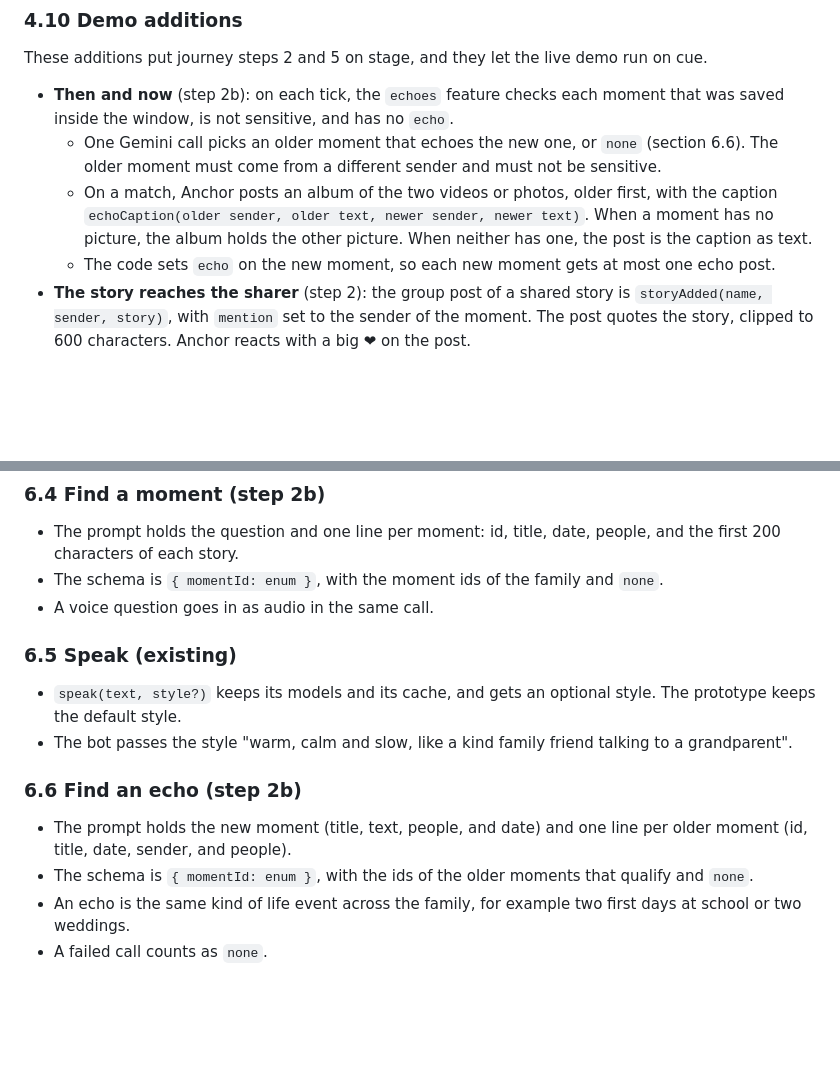
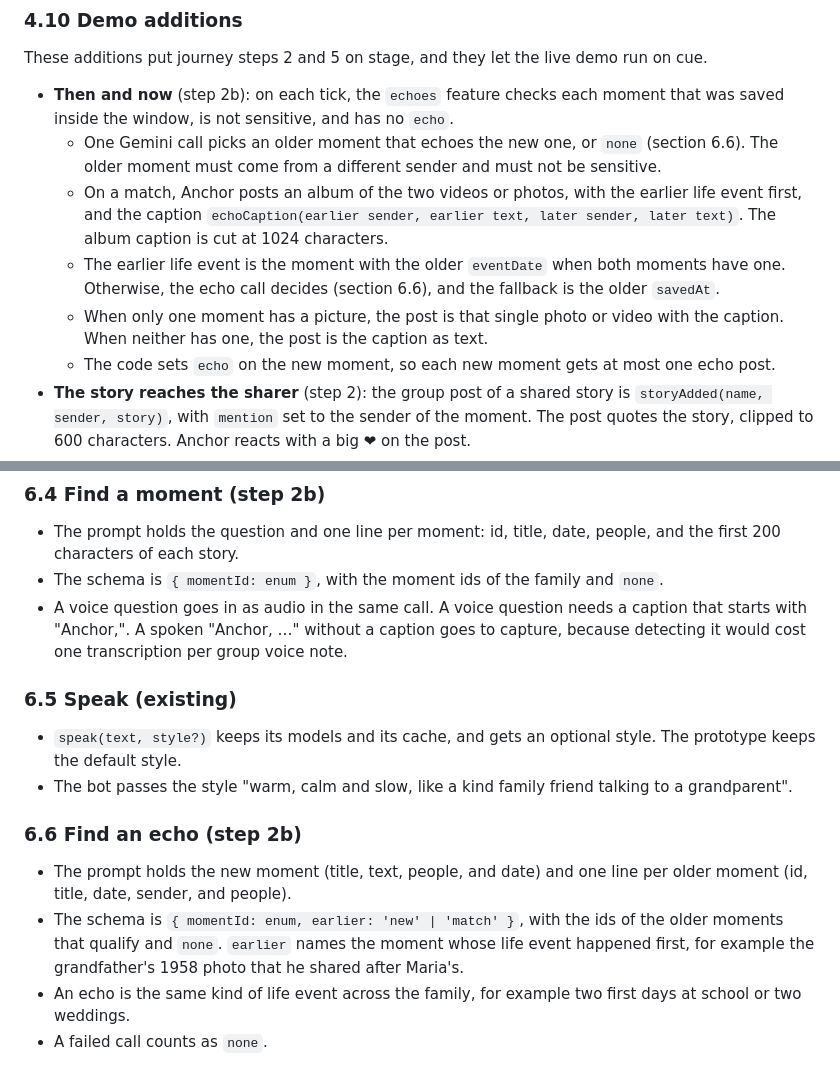
Before and after one commit to AlexandrosLagios/anchor, a Markdown page: docs/specs/2026-09-25-family-memory-design.md, 2 parts joined by grey strips. Rendered like a GitHub page; blank space fills up the shorter version.

Commit message:
docs: order then-and-now by the earlier life event

```diff
--- a/docs/specs/2026-09-25-family-memory-design.md
+++ b/docs/specs/2026-09-25-family-memory-design.md
@@ -167,7 +167,9 @@ These additions put journey steps 2 and 5 on stage, and they let the live demo r
 
 - **Then and now** (step 2b): on each tick, the `echoes` feature checks each moment that was saved inside the window, is not sensitive, and has no `echo`.
   - One Gemini call picks an older moment that echoes the new one, or `none` (section 6.6). The older moment must come from a different sender and must not be sensitive.
-  - On a match, Anchor posts an album of the two videos or photos, older first, with the caption `echoCaption(older sender, older text, newer sender, newer text)`. When a moment has no picture, the album holds the other picture. When neither has one, the post is the caption as text.
+  - On a match, Anchor posts an album of the two videos or photos, with the earlier life event first, and the caption `echoCaption(earlier sender, earlier text, later sender, later text)`. The album caption is cut at 1024 characters.
+  - The earlier life event is the moment with the older `eventDate` when both moments have one. Otherwise, the echo call decides (section 6.6), and the fallback is the older `savedAt`.
+  - When only one moment has a picture, the post is that single photo or video with the caption. When neither has one, the post is the caption as text.
   - The code sets `echo` on the new moment, so each new moment gets at most one echo post.
 - **The story reaches the sharer** (step 2): the group post of a shared story is `storyAdded(name, sender, story)`, with `mention` set to the sender of the moment. The post quotes the story, clipped to 600 characters. Anchor reacts with a big ❤ on the post.
 - **Stage time travel** (step 2b): an admin sends `/fastforward <days>`, with 1 to 400 days. The `fastforward` feature adds the days to `State.clockOffset`, saves, and replies `fastforwarded(date)`. The next tick sees the jump as one window, so each slot feature fires at most once. An invalid argument gets `fastforwardUsage`.
@@ -432,7 +434,7 @@ The website, the prototype engine, the auth, the file routes, and the Vercel dep
 
 - The prompt holds the question and one line per moment: id, title, date, people, and the first 200 characters of each story.
 - The schema is `{ momentId: enum }`, with the moment ids of the family and `none`.
-- A voice question goes in as audio in the same call.
+- A voice question goes in as audio in the same call. A voice question needs a caption that starts with "Anchor,". A spoken "Anchor, …" without a caption goes to capture, because detecting it would cost one transcription per group voice note.
 
 ### 6.5 Speak (existing)
 
@@ -442,7 +444,7 @@ The website, the prototype engine, the auth, the file routes, and the Vercel dep
 ### 6.6 Find an echo (step 2b)
 
 - The prompt holds the new moment (title, text, people, and date) and one line per older moment (id, title, date, sender, and people).
-- The schema is `{ momentId: enum }`, with the ids of the older moments that qualify and `none`.
+- The schema is `{ momentId: enum, earlier: 'new' | 'match' }`, with the ids of the older moments that qualify and `none`. `earlier` names the moment whose life event happened first, for example the grandfather's 1958 photo that he shared after Maria's.
 - An echo is the same kind of life event across the family, for example two first days at school or two weddings.
 - A failed call counts as `none`.
 
```
